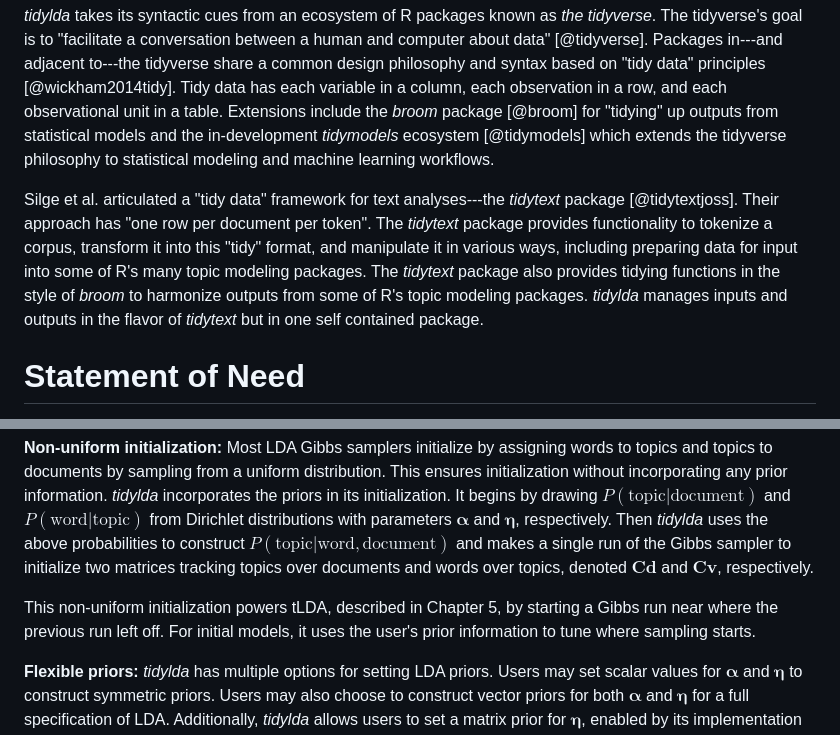
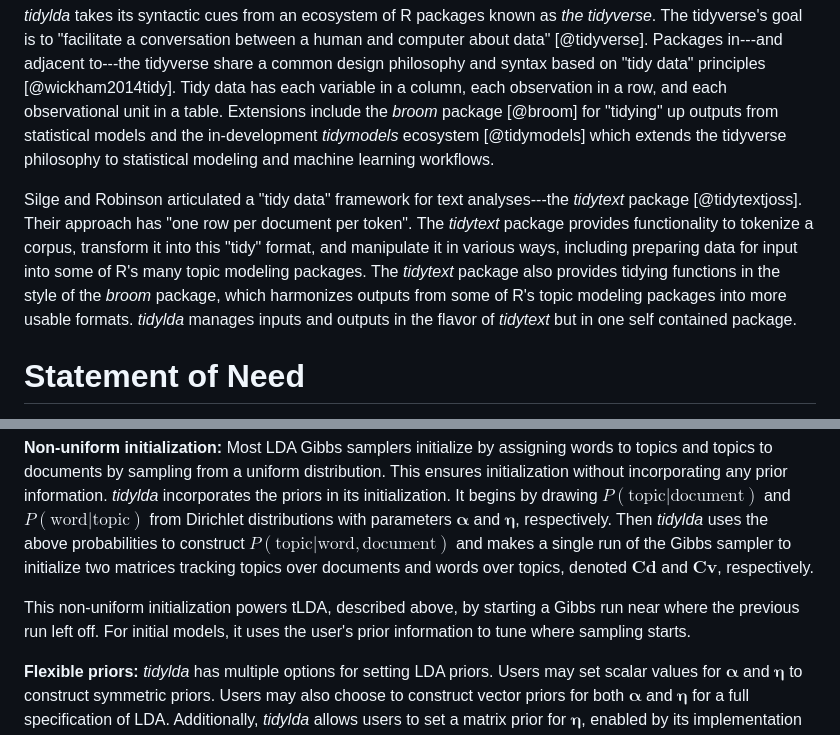
Before and after one commit to TommyJones/tidylda, a Markdown page: tidylda-joss/paper.md, 2 parts joined by grey strips. GitHub-like rendering.

Commit message:
update references based on JOSS comments

```diff
--- a/tidylda-joss/paper.md
+++ b/tidylda-joss/paper.md
@@ -25,7 +25,7 @@ _tidylda_ is a package for a topic model, Latent Dirichlet Allocation or LDA [@b
 
 _tidylda_ takes its syntactic cues from an ecosystem of R packages known as _the tidyverse_. The tidyverse's goal is to "facilitate a conversation between a human and computer about data" [@tidyverse]. Packages in---and adjacent to---the tidyverse share a common design philosophy and syntax based on "tidy data" principles [@wickham2014tidy]. Tidy data has each variable in a column, each observation in a row, and each observational unit in a table. Extensions include the _broom_ package [@broom] for "tidying" up outputs from statistical models and the in-development _tidymodels_ ecosystem [@tidymodels] which extends the tidyverse philosophy to statistical modeling and machine learning workflows.
 
-Silge et al. articulated a "tidy data" framework for text analyses---the _tidytext_ package [@tidytextjoss]. Their approach has "one row per document per token". The _tidytext_ package provides functionality to tokenize a corpus, transform it into this "tidy" format, and manipulate it in various ways, including preparing data for input into some of R's many topic modeling packages. The _tidytext_ package also provides tidying functions in the style of _broom_ to harmonize outputs from some of R's topic modeling packages. _tidylda_ manages inputs and outputs in the flavor of _tidytext_ but in one self contained package.
+Silge and Robinson articulated a "tidy data" framework for text analyses---the _tidytext_ package [@tidytextjoss]. Their approach has "one row per document per token". The _tidytext_ package provides functionality to tokenize a corpus, transform it into this "tidy" format, and manipulate it in various ways, including preparing data for input into some of R's many topic modeling packages. The _tidytext_ package also provides tidying functions in the style of the _broom_ package, which harmonizes outputs from some of R's topic modeling packages into more usable formats. _tidylda_ manages inputs and outputs in the flavor of _tidytext_ but in one self contained package.
 
 # Statement of Need
 Packages that implement topic models in R and other languages are plentiful. Why do we need another? _tidylda_'s native compatibility with the _tidyverse_ makes it significantly more user friendly than other topic modeling packages. It also enables more traditional Bayesian analyses such as the ability to set more flexible priors, burn-in iterations, averaging over segments of the Gibbs sample chain, and sampling from the posterior that other packages lack. Finally, _tidylda_ implements a transfer learning algorithm developed in [@jones2023latent], unavailable in any other package and described in more detail in the following section.
@@ -73,7 +73,7 @@ _tidylda_'s Gibbs sampler has several unique features, described below.
 
 **Non-uniform initialization:** Most LDA Gibbs samplers initialize by assigning words to topics and topics to documents by sampling from a uniform distribution. This ensures initialization without incorporating any prior information. _tidylda_ incorporates the priors in its initialization. It begins by drawing $P(\text{topic}|\text{document})$ and $P(\text{word}|\text{topic})$ from Dirichlet distributions with parameters $\boldsymbol\alpha$ and $\boldsymbol\eta$, respectively. Then _tidylda_ uses the above probabilities to construct $P(\text{topic}|\text{word}, \text{document})$ and makes a single run of the Gibbs sampler to initialize two matrices tracking topics over documents and words over topics, denoted $\boldsymbol{Cd}$ and $\boldsymbol{Cv}$, respectively.
 
-This non-uniform initialization powers tLDA, described in Chapter 5, by starting a Gibbs run near where the previous run left off. For initial models, it uses the user's prior information to tune where sampling starts.
+This non-uniform initialization powers tLDA, described above, by starting a Gibbs run near where the previous run left off. For initial models, it uses the user's prior information to tune where sampling starts.
 
 **Flexible priors:** _tidylda_ has multiple options for setting LDA priors. Users may set scalar values for $\boldsymbol\alpha$ and $\boldsymbol\eta$ to construct symmetric priors. Users may also choose to construct vector priors for both $\boldsymbol\alpha$ and $\boldsymbol\eta$ for a full specification of LDA. Additionally, _tidylda_ allows users to set a matrix prior for $\boldsymbol\eta$, enabled by its implementation of tLDA. This enables users to set priors over word-topic relationships informed by expert input. The best practices for encoding expert input in this manner are not yet well studied. Nevertheless, this capability makes _tidylda_ unique among LDA implementations.
 
```
